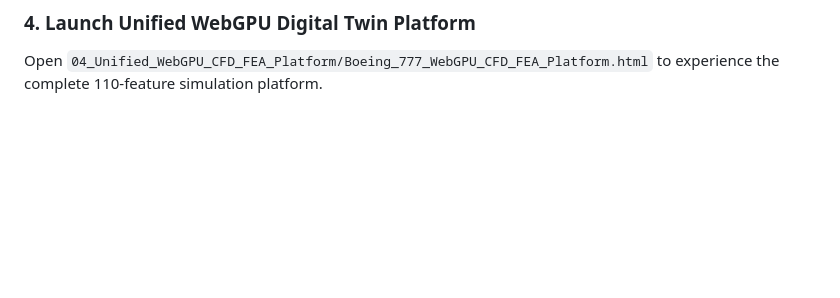
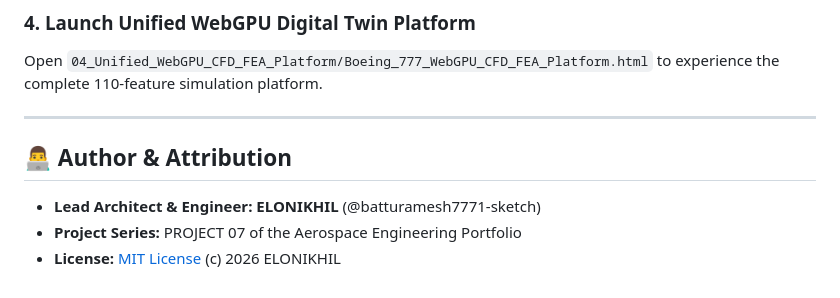
Before and after one commit to batturamesh7771-sketch/PROJECT_07, a Markdown page: README.md, the part around one of its changes. Rendered like a GitHub page; blank space fills up the shorter version.

Commit message:
docs: attribute authorship to ELONIKHIL (PROJECT 07)

```diff
--- a/README.md
+++ b/README.md
@@ -88,3 +90,10 @@ Open `03_FEA_Structural_Analysis/web_app/Boeing_777_FEA_Interactive_Platform.htm
 
 ### 4. Launch Unified WebGPU Digital Twin Platform
 Open `04_Unified_WebGPU_CFD_FEA_Platform/Boeing_777_WebGPU_CFD_FEA_Platform.html` to experience the complete 110-feature simulation platform.
+
+---
+
+## 👨‍💻 Author & Attribution
+* **Lead Architect & Engineer:** **ELONIKHIL** (@batturamesh7771-sketch)
+* **Project Series:** PROJECT 07 of the Aerospace Engineering Portfolio
+* **License:** [MIT License](LICENSE) (c) 2026 ELONIKHIL
```
Also changed, not shown: other parts of README.md (+2 -0 lines).
